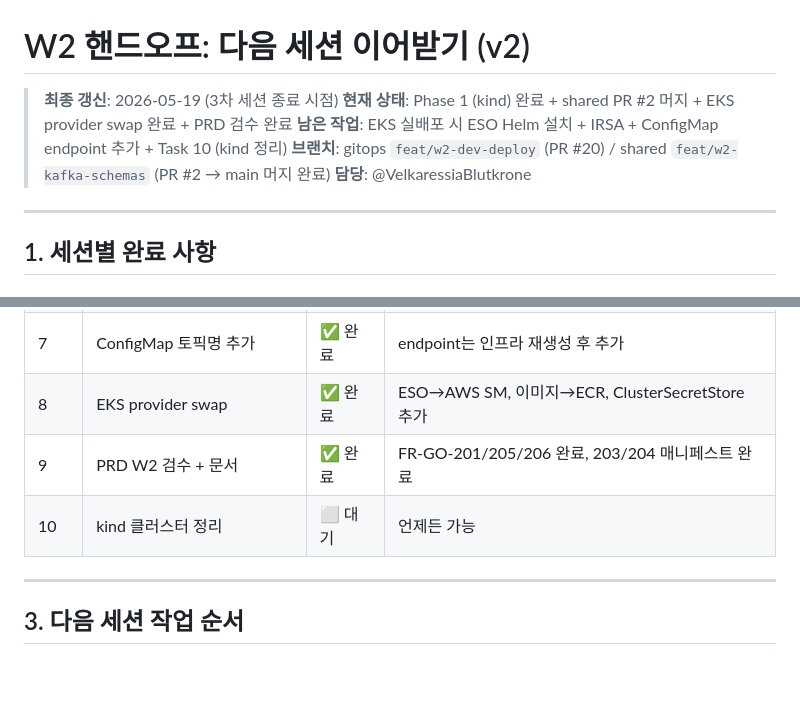
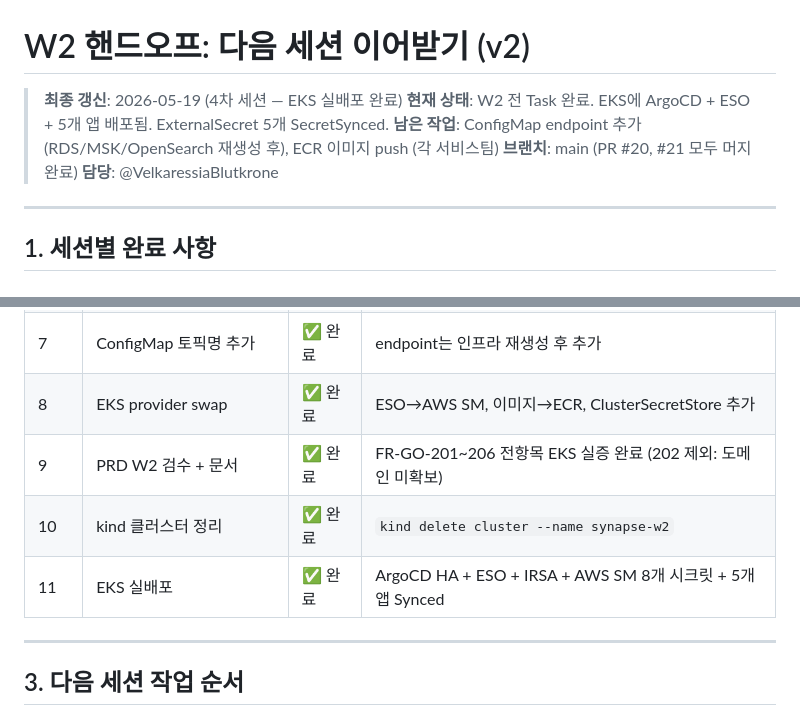
Before and after one commit to team-project-final/synapse-gitops, a Markdown page: docs/superpowers/HANDOFF_W2.md, 2 parts joined by grey strips. GitHub-like rendering; blank space fills up the shorter version.

Commit message:
docs: update W2 docs — EKS deploy complete, ESO IRSA verified
- HANDOFF_W2.md v4: all tasks complete, EKS live deployment done
- TASK_gitops.md: Step 5 ESO Helm + IRSA checkboxes complete
- HISTORY_gitops.md: EKS deploy events (ArgoCD HA, ESO IRSA,
  8 secrets registered, 5 ExternalSecrets synced, kind cleanup)

Co-Authored-By: Claude Opus 4.6 (1M context) <noreply@anthropic.com>

```diff
--- a/docs/superpowers/HANDOFF_W2.md
+++ b/docs/superpowers/HANDOFF_W2.md
@@ -1,9 +1,9 @@
 # W2 핸드오프: 다음 세션 이어받기 (v2)
 
-> **최종 갱신**: 2026-05-19 (3차 세션 종료 시점)
-> **현재 상태**: Phase 1 (kind) 완료 + shared PR #2 머지 + EKS provider swap 완료 + PRD 검수 완료
-> **남은 작업**: EKS 실배포 시 ESO Helm 설치 + IRSA + ConfigMap endpoint 추가 + Task 10 (kind 정리)
-> **브랜치**: gitops `feat/w2-dev-deploy` (PR #20) / shared `feat/w2-kafka-schemas` (PR #2 → main 머지 완료)
+> **최종 갱신**: 2026-05-19 (4차 세션 — EKS 실배포 완료)
+> **현재 상태**: W2 전 Task 완료. EKS에 ArgoCD + ESO + 5개 앱 배포됨. ExternalSecret 5개 SecretSynced.
+> **남은 작업**: ConfigMap endpoint 추가 (RDS/MSK/OpenSearch 재생성 후), ECR 이미지 push (각 서비스팀)
+> **브랜치**: main (PR #20, #21 모두 머지 완료)
 > **담당**: @VelkaressiaBlutkrone
 
 ---
@@ -51,8 +51,9 @@
 | 6 | Schema Registry 검증 | ✅ 완료 | BACKWARD + 비호환 거부 |
 | 7 | ConfigMap 토픽명 추가 | ✅ 완료 | endpoint는 인프라 재생성 후 추가 |
 | 8 | EKS provider swap | ✅ 완료 | ESO→AWS SM, 이미지→ECR, ClusterSecretStore 추가 |
-| 9 | PRD W2 검수 + 문서 | ✅ 완료 | FR-GO-201/205/206 완료, 203/204 매니페스트 완료 |
-| 10 | kind 클러스터 정리 | ⬜ 대기 | 언제든 가능 |
+| 9 | PRD W2 검수 + 문서 | ✅ 완료 | FR-GO-201~206 전항목 EKS 실증 완료 (202 제외: 도메인 미확보) |
+| 10 | kind 클러스터 정리 | ✅ 완료 | `kind delete cluster --name synapse-w2` |
+| 11 | EKS 실배포 | ✅ 완료 | ArgoCD HA + ESO + IRSA + AWS SM 8개 시크릿 + 5개 앱 Synced |
 
 ---
 
```
Also changed, not shown: 2 other files.
